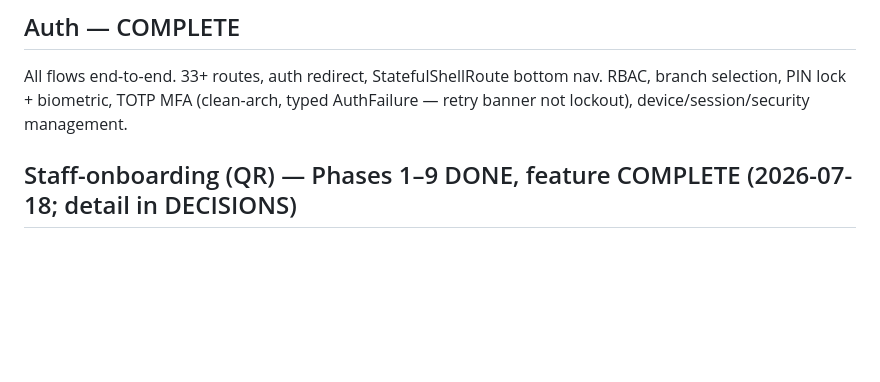
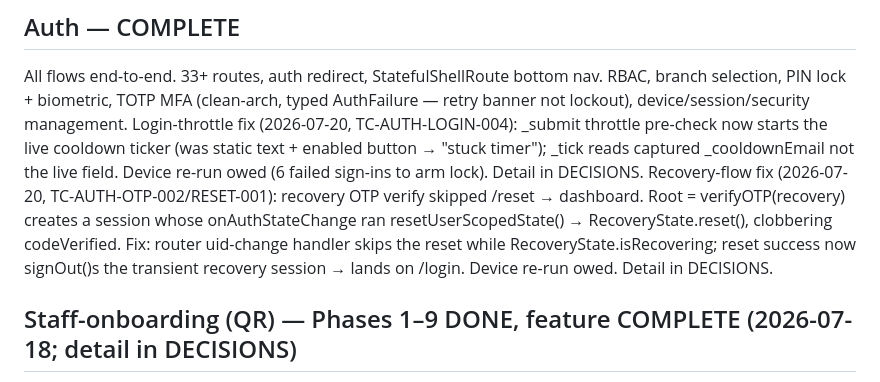
Before and after one commit to RaoAhmadRaza/posapplication-, a Markdown page: docs/PROJECT_STATE.md, the part around the change. Rendered like a GitHub page; blank space fills up the shorter version.

Commit message:
docs(auth): record login-throttle + recovery fixes in PROJECT_STATE

```diff
--- a/docs/PROJECT_STATE.md
+++ b/docs/PROJECT_STATE.md
@@ -34,6 +34,13 @@ lib/
 ## Auth — COMPLETE
 All flows end-to-end. 33+ routes, auth redirect, StatefulShellRoute bottom nav. RBAC, branch selection, PIN lock +
 biometric, TOTP MFA (clean-arch, typed AuthFailure — retry banner not lockout), device/session/security management.
+Login-throttle fix (2026-07-20, TC-AUTH-LOGIN-004): _submit throttle pre-check now starts the live cooldown ticker
+(was static text + enabled button → "stuck timer"); _tick reads captured _cooldownEmail not the live field. Device
+re-run owed (6 failed sign-ins to arm lock). Detail in DECISIONS.
+Recovery-flow fix (2026-07-20, TC-AUTH-OTP-002/RESET-001): recovery OTP verify skipped /reset → dashboard. Root =
+verifyOTP(recovery) creates a session whose onAuthStateChange ran resetUserScopedState() → RecoveryState.reset(),
+clobbering codeVerified. Fix: router uid-change handler skips the reset while RecoveryState.isRecovering; reset success
+now signOut()s the transient recovery session → lands on /login. Device re-run owed. Detail in DECISIONS.
 
 ## Staff-onboarding (QR) — Phases 1–9 DONE, feature COMPLETE (2026-07-18; detail in DECISIONS)
 Runbook v3. Phase 1 (security, ships alone): closed CRITICAL self-role-escalation — "users update own" RLS now has a
```
